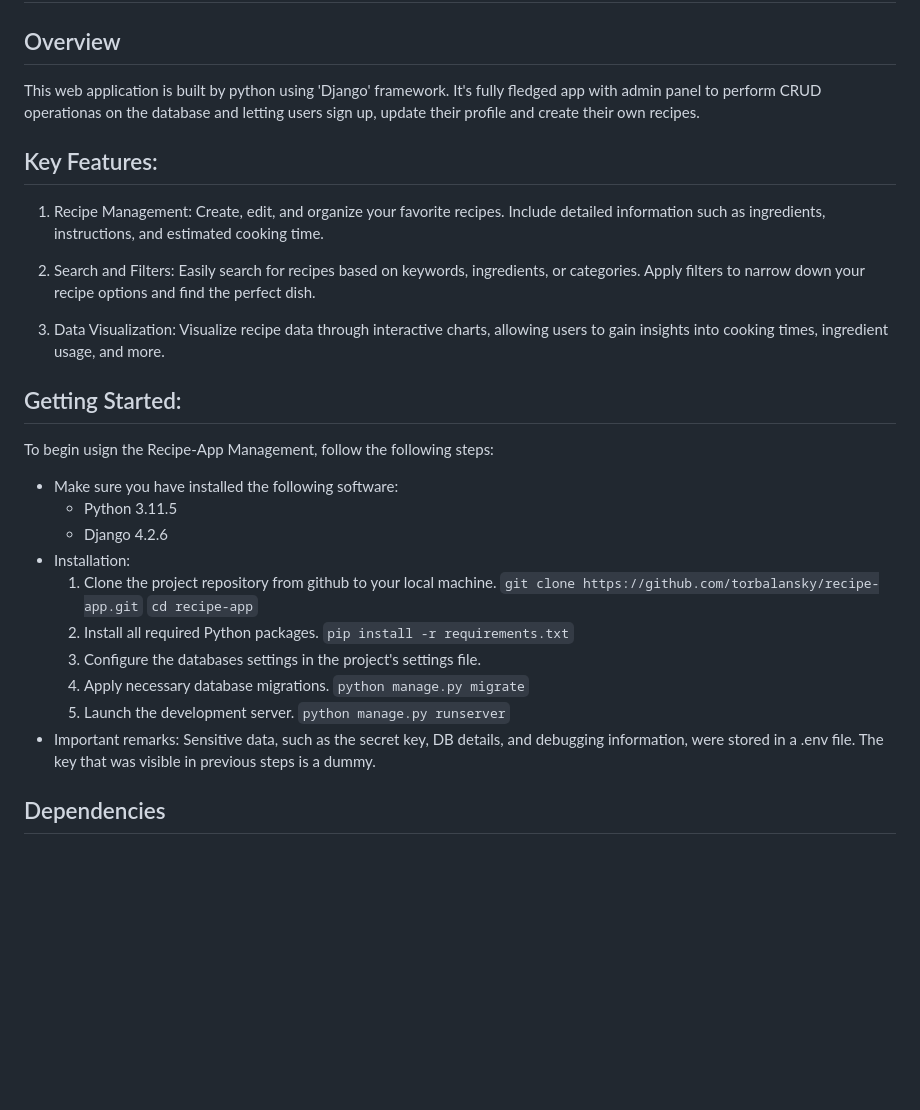
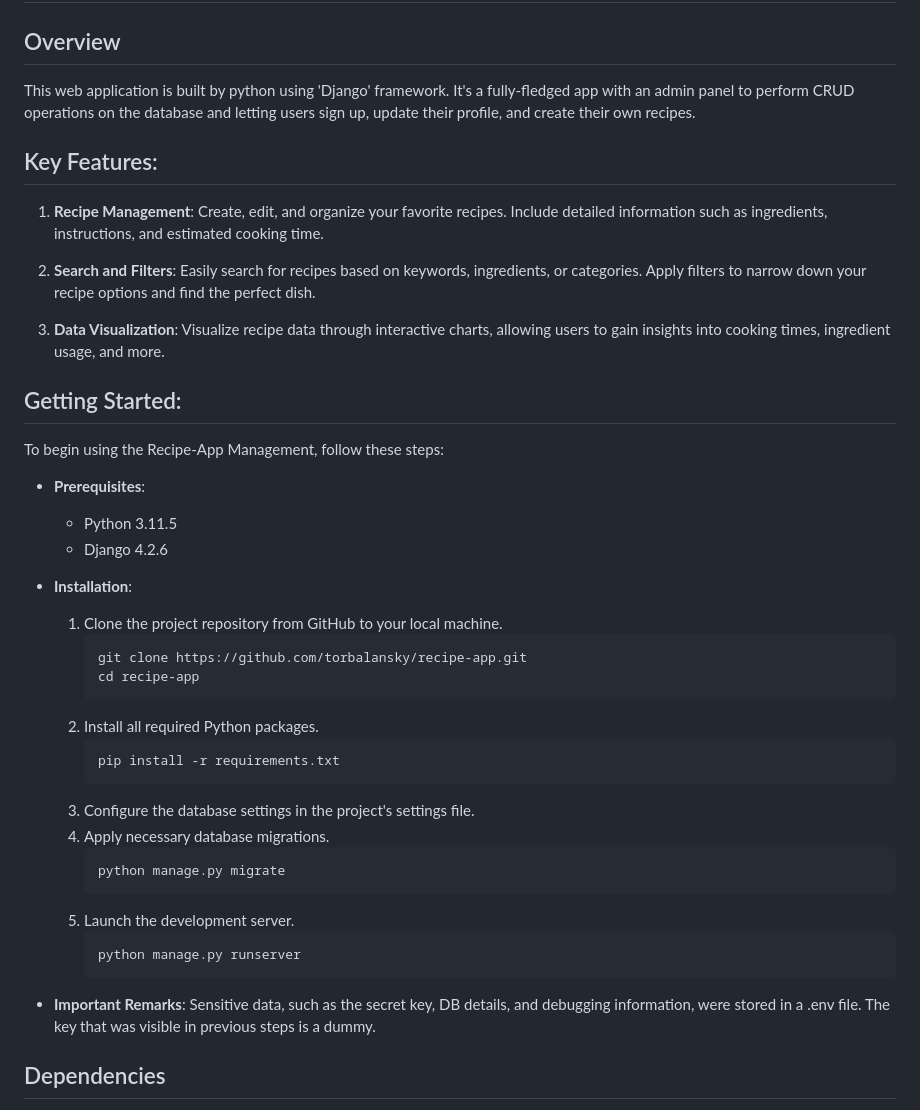
Before and after one commit to HerRA17/Recipe-App, a Markdown page: readme.md, the part around one of its changes. GitHub-like rendering; blank space fills up the shorter version.

````diff
--- a/readme.md
+++ b/readme.md
@@ -1,30 +1,42 @@
 # Recipe App
 ## Overview
-This web application is built by python using 'Django' framework. It's fully fledged app with admin panel to perform CRUD operationas on the database and letting users sign up, update their profile and create their own recipes.
+This web application is built by python using 'Django' framework. It's a fully-fledged app with an admin panel to perform CRUD operations on the database and letting users sign up, update their profile, and create their own recipes.
+
 ## Key Features:
-1. Recipe Management: Create, edit, and organize your favorite recipes. Include detailed information such as ingredients, instructions, and estimated cooking time.
+1. **Recipe Management**: Create, edit, and organize your favorite recipes. Include detailed information such as ingredients, instructions, and estimated cooking time.
 
-2. Search and Filters: Easily search for recipes based on keywords, ingredients, or categories. Apply filters to narrow down your recipe options and find the perfect dish.
+2. **Search and Filters**: Easily search for recipes based on keywords, ingredients, or categories. Apply filters to narrow down your recipe options and find the perfect dish.
 
-3. Data Visualization: Visualize recipe data through interactive charts, allowing users to gain insights into cooking times, ingredient usage, and more.
+3. **Data Visualization**: Visualize recipe data through interactive charts, allowing users to gain insights into cooking times, ingredient usage, and more.
 
 ## Getting Started:
-To begin usign the Recipe-App Management, follow the following steps:
-+ Make sure you have installed the following software:
-    * Python 3.11.5
-    * Django 4.2.6
-+ Installation:
-    1. Clone the project repository from github to your local machine.
-       ```git clone https://github.com/torbalansky/recipe-app.git```
-        ```cd recipe-app```
+To begin using the Recipe-App Management, follow these steps:
+
++ **Prerequisites**:
+    - Python 3.11.5
+    - Django 4.2.6
+
++ **Installation**:
+    1. Clone the project repository from GitHub to your local machine.
+       ```
+       git clone https://github.com/torbalansky/recipe-app.git
+       cd recipe-app
+       ```
     2. Install all required Python packages.
-       ```pip install -r requirements.txt```
-    3. Configure the databases settings in the project's settings file.
+       ```
+       pip install -r requirements.txt
+       ```
+    3. Configure the database settings in the project's settings file.
     4. Apply necessary database migrations.
-       ```python manage.py migrate```
+       ```
+       python manage.py migrate
+       ```
     5. Launch the development server.
-        ```python manage.py runserver```
-+ Important remarks:
+       ```
+       python manage.py runserver
+       ```
+
++ **Important Remarks**:
     Sensitive data, such as the secret key, DB details, and debugging information, were stored in a .env file. The key that was visible in previous steps is a dummy.
 
 ## Dependencies
````
Also changed, not shown: other parts of readme.md (+51 -43 lines).
